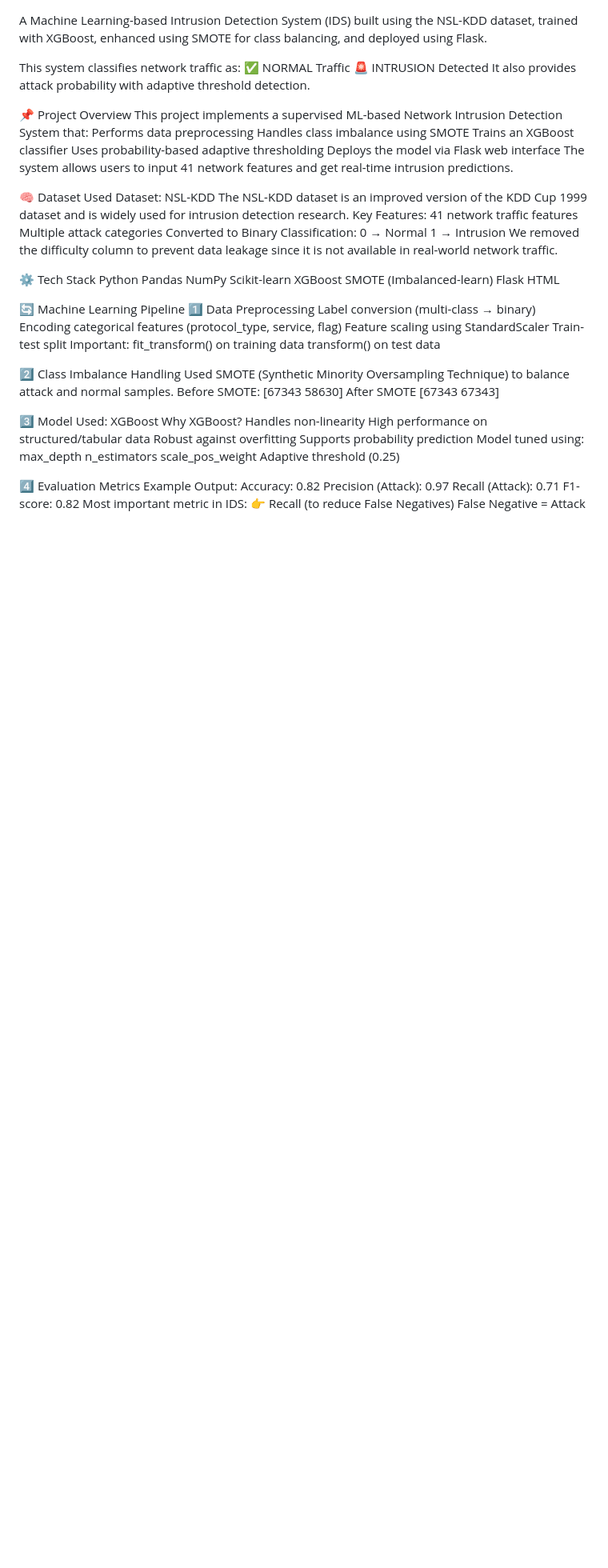
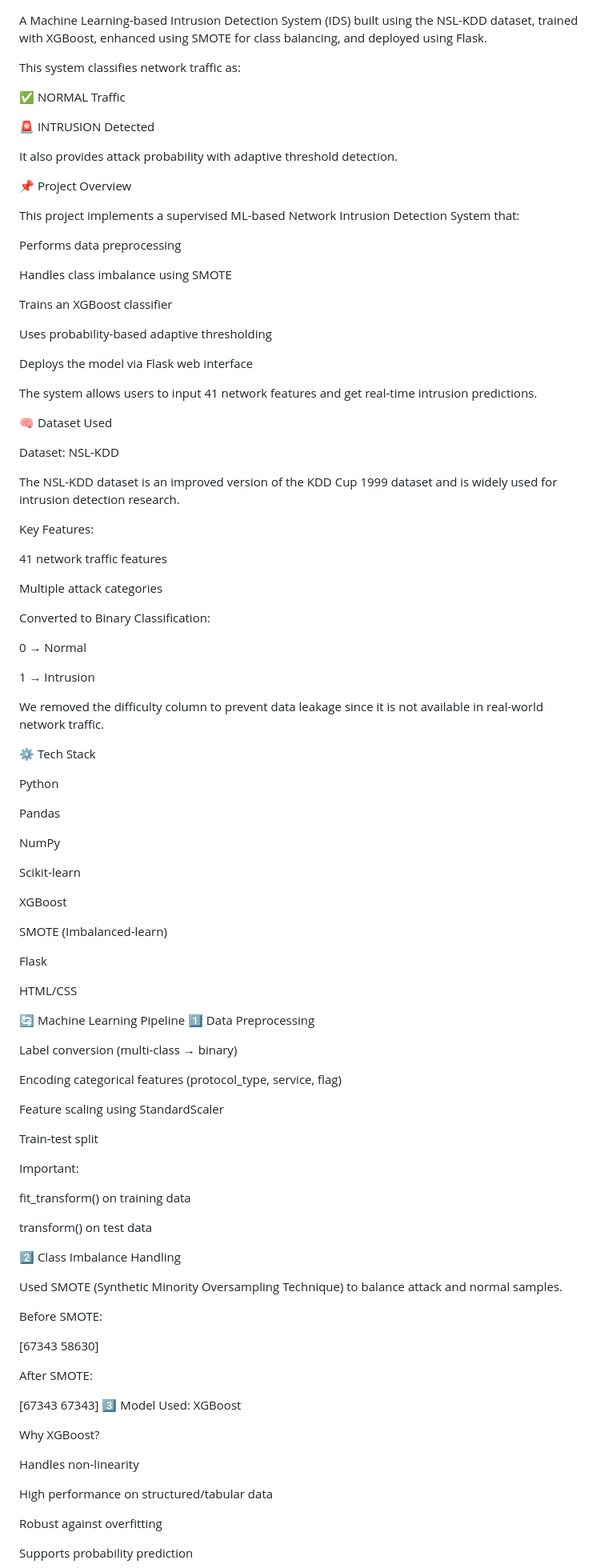
Before and after one commit to shravani311/Adaptive-Network-Intrusion-Detection-System, a Markdown page: README.md, the part around one of its changes. Shown at 80% size. Drawn GitHub-style; blank space fills up the shorter version.

```diff
--- a/README.md
+++ b/README.md
@@ -3,59 +3,101 @@
 A Machine Learning-based Intrusion Detection System (IDS) built using the NSL-KDD dataset, trained with XGBoost, enhanced using SMOTE for class balancing, and deployed using Flask.
 
 This system classifies network traffic as:
+
 ✅ NORMAL Traffic
+
 🚨 INTRUSION Detected
+
 It also provides attack probability with adaptive threshold detection.
 
 📌 Project Overview
+
 This project implements a supervised ML-based Network Intrusion Detection System that:
+
 Performs data preprocessing
+
 Handles class imbalance using SMOTE
+
 Trains an XGBoost classifier
+
 Uses probability-based adaptive thresholding
+
 Deploys the model via Flask web interface
+
 The system allows users to input 41 network features and get real-time intrusion predictions.
 
 🧠 Dataset Used
+
 Dataset: NSL-KDD
+
 The NSL-KDD dataset is an improved version of the KDD Cup 1999 dataset and is widely used for intrusion detection research.
+
 Key Features:
+
 41 network traffic features
+
 Multiple attack categories
+
 Converted to Binary Classification:
+
 0 → Normal
+
 1 → Intrusion
+
 We removed the difficulty column to prevent data leakage since it is not available in real-world network traffic.
 
 ⚙️ Tech Stack
+
 Python
+
 Pandas
+
 NumPy
+
 Scikit-learn
+
 XGBoost
+
 SMOTE (Imbalanced-learn)
+
 Flask
-HTML
+
+HTML/CSS
 
 🔄 Machine Learning Pipeline
 1️⃣ Data Preprocessing
+
 Label conversion (multi-class → binary)
+
 Encoding categorical features (protocol_type, service, flag)
+
 Feature scaling using StandardScaler
+
 Train-test split
+
 Important:
+
 fit_transform() on training data
+
 transform() on test data
 
 2️⃣ Class Imbalance Handling
+
 Used SMOTE (Synthetic Minority Oversampling Technique) to balance attack and normal samples.
+
 Before SMOTE:
+
 [67343 58630]
-After SMOTE
+
+After SMOTE:
+
 [67343 67343]
+3️⃣ Model Used: XGBoost
 
-3️⃣ Model Used: XGBoost
 Why XGBoost?
+
 Handles non-linearity
+
 High performance on structured/tabular data
+
 Robust against overfitting
```
Also changed, not shown: other parts of README.md (+29 -2 lines).
